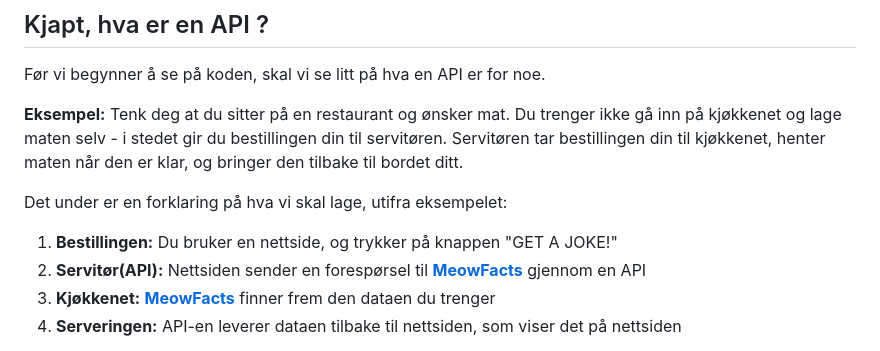
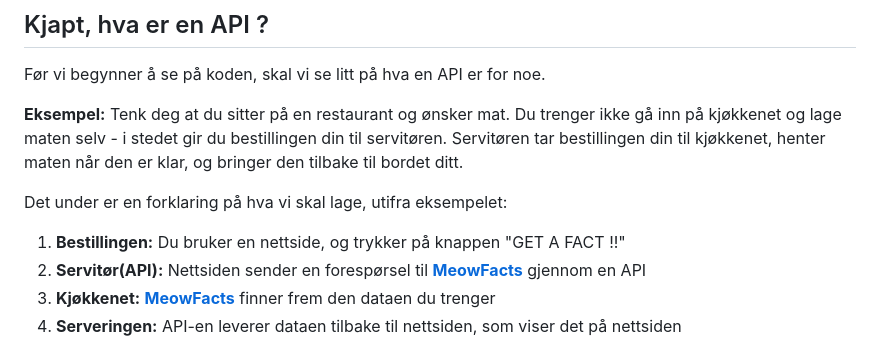
Before and after one commit to mozartamadeus1756/kurs-i-api, a Markdown page: README.md, the part around the change printed below. GitHub-like rendering.

```diff
--- a/README.md
+++ b/README.md
@@ -21,7 +21,7 @@ Tenk deg at du sitter på en restaurant og ønsker mat. Du trenger ikke gå inn
 
 Det under er en forklaring på hva vi skal lage, utifra eksempelet:
 
-1. **Bestillingen:** Du bruker en nettside, og trykker på knappen "GET A JOKE!"
+1. **Bestillingen:** Du bruker en nettside, og trykker på knappen "GET A FACT !!"
 2. **Servitør(API):** Nettsiden sender en forespørsel til __[MeowFacts](https://meowfacts.herokuapp.com/)__ gjennom en API
 3. **Kjøkkenet:** __[MeowFacts](https://meowfacts.herokuapp.com/)__ finner frem den dataen du trenger
 4. **Serveringen:** API-en leverer dataen tilbake til nettsiden, som viser det på nettsiden
```
Also changed, not shown: other parts of README.md (+4 -4 lines).
